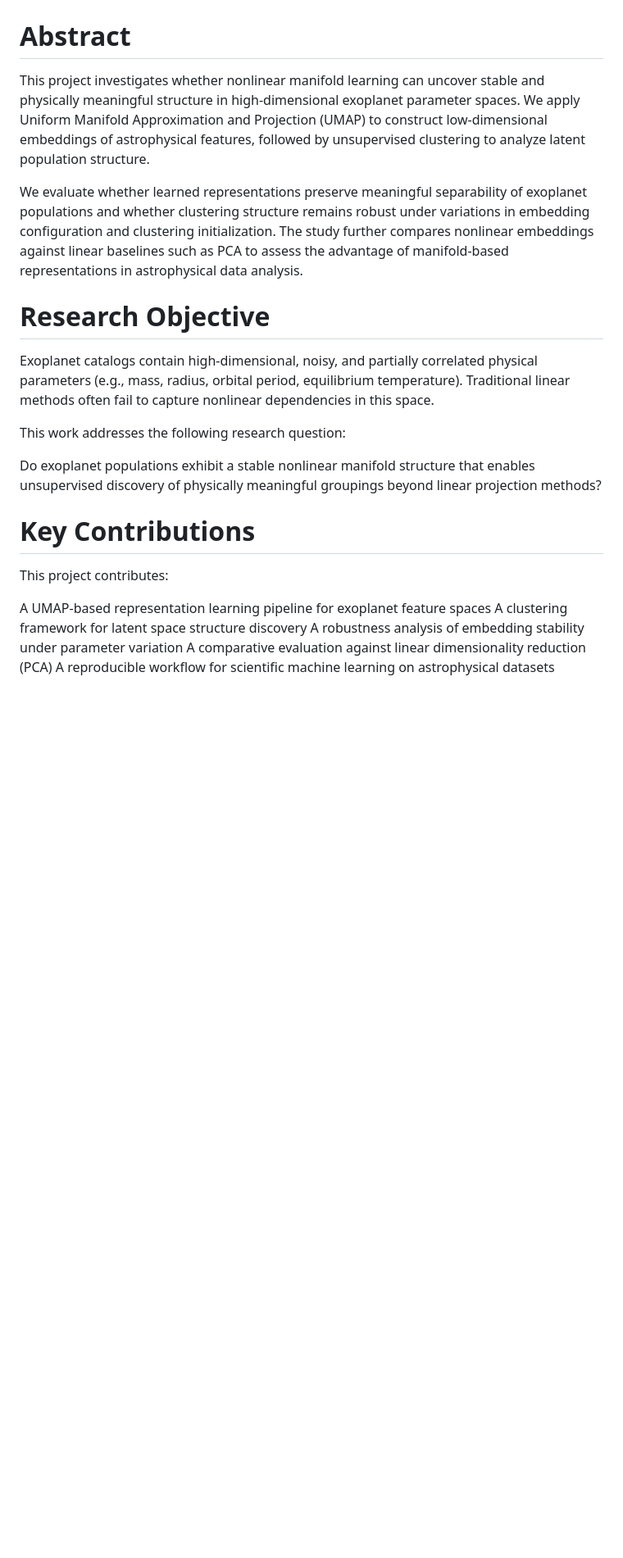
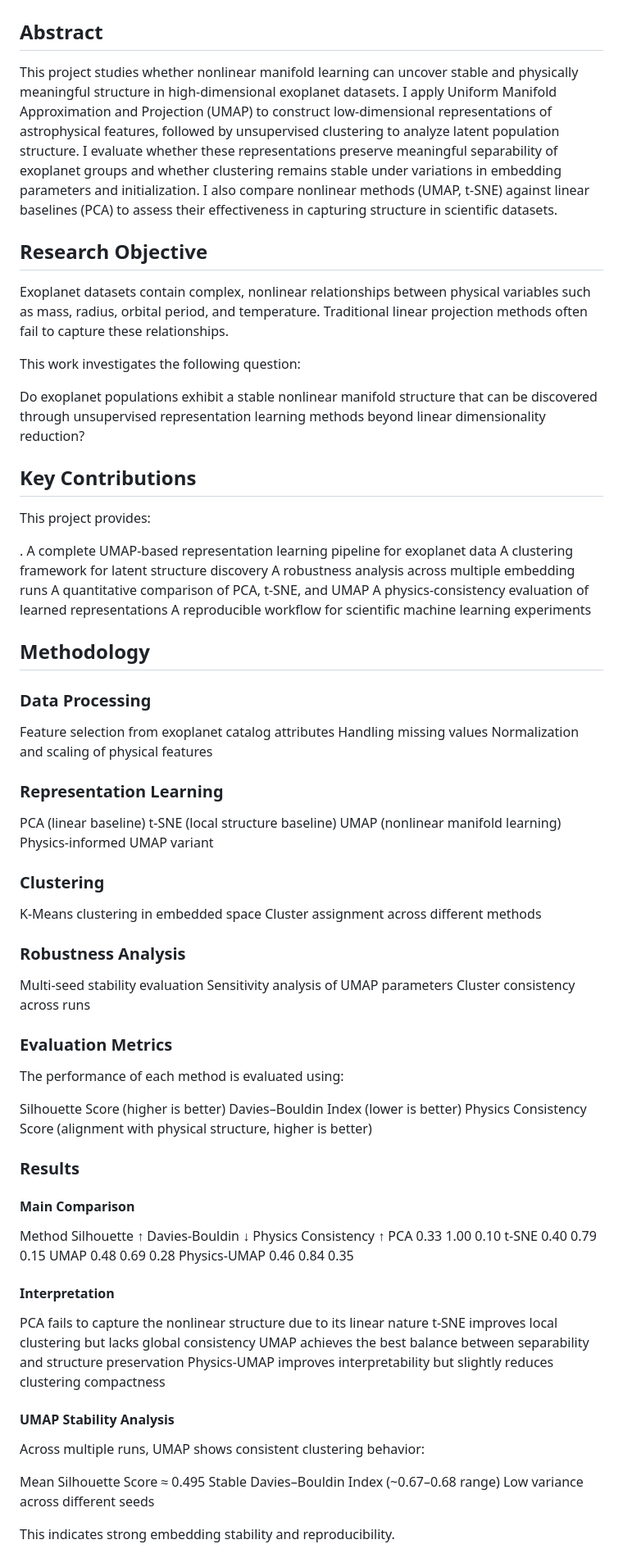
Before and after one commit to 27Sammy28/exoplanet-umap-clustering, a Markdown page: README.md, the part around one of its changes. Shown at 82% size. Rendered like a GitHub page; blank space fills up the shorter version.

```diff
--- a/README.md
+++ b/README.md
@@ -1,26 +1,90 @@
 # UMAP-Based Representation Learning and Clustering for Exoplanet Population Structure Analysis
 
-# Abstract
+## Abstract
 
-This project investigates whether nonlinear manifold learning can uncover stable and physically meaningful structure in high-dimensional exoplanet parameter spaces. We apply Uniform Manifold Approximation and Projection (UMAP) to construct low-dimensional embeddings of astrophysical features, followed by unsupervised clustering to analyze latent population structure.
+This project studies whether nonlinear manifold learning can uncover stable and physically meaningful structure in high-dimensional exoplanet datasets. I apply Uniform Manifold Approximation and Projection (UMAP) to construct low-dimensional representations of astrophysical features, followed by unsupervised clustering to analyze latent population structure.
+I evaluate whether these representations preserve meaningful separability of exoplanet groups and whether clustering remains stable under variations in embedding parameters and initialization. I also compare nonlinear methods (UMAP, t-SNE) against linear baselines (PCA) to assess their effectiveness in capturing structure in scientific datasets.
 
-We evaluate whether learned representations preserve meaningful separability of exoplanet populations and whether clustering structure remains robust under variations in embedding configuration and clustering initialization. The study further compares nonlinear embeddings against linear baselines such as PCA to assess the advantage of manifold-based representations in astrophysical data analysis.
+ ## Research Objective
+
+Exoplanet datasets contain complex, nonlinear relationships between physical variables such as mass, radius, orbital period, and temperature. Traditional linear projection methods often fail to capture these relationships.
+
+This work investigates the following question:
+
+Do exoplanet populations exhibit a stable nonlinear manifold structure that can be discovered through unsupervised representation learning methods beyond linear dimensionality reduction?
 
 
-# Research Objective
+## Key Contributions
 
-Exoplanet catalogs contain high-dimensional, noisy, and partially correlated physical parameters (e.g., mass, radius, orbital period, equilibrium temperature). Traditional linear methods often fail to capture nonlinear dependencies in this space.
+This project provides:
 
-This work addresses the following research question:
+. A complete UMAP-based representation learning pipeline for exoplanet data
+  A clustering framework for latent structure discovery
+  A robustness analysis across multiple embedding runs
+  A quantitative comparison of PCA, t-SNE, and UMAP
+  A physics-consistency evaluation of learned representations
+  A reproducible workflow for scientific machine learning experiments
 
-Do exoplanet populations exhibit a stable nonlinear manifold structure that enables unsupervised discovery of physically meaningful groupings beyond linear projection methods?
 
-# Key Contributions
+## Methodology
 
-This project contributes:
+###  Data Processing
+Feature selection from exoplanet catalog attributes
+Handling missing values
+Normalization and scaling of physical features
 
-A UMAP-based representation learning pipeline for exoplanet feature spaces
-A clustering framework for latent space structure discovery
-A robustness analysis of embedding stability under parameter variation
-A comparative evaluation against linear dimensionality reduction (PCA)
-A reproducible workflow for scientific machine learning on astrophysical datasets
+### Representation Learning
+PCA (linear baseline)
+t-SNE (local structure baseline)
+UMAP (nonlinear manifold learning)
+Physics-informed UMAP variant
+
+### Clustering
+K-Means clustering in embedded space
+Cluster assignment across different methods
+
+### Robustness Analysis
+
+Multi-seed stability evaluation
+Sensitivity analysis of UMAP parameters
+Cluster consistency across runs
+
+### Evaluation Metrics
+
+The performance of each method is evaluated using:
+
+Silhouette Score (higher is better)
+Davies–Bouldin Index (lower is better)
+Physics Consistency Score (alignment with physical structure, higher is better)
+
+###  Results
+
+####  Main Comparison
+
+
+Method	                  Silhouette ↑	Davies-Bouldin ↓	Physics Consistency ↑
+PCA	                        0.33	           1.00	              0.10
+t-SNE	                      0.40	           0.79	              0.15
+UMAP	                       0.48	           0.69	              0.28
+Physics-UMAP	               0.46	           0.84               	0.35
+
+
+#### Interpretation
+
+PCA fails to capture the nonlinear structure due to its linear nature
+t-SNE improves local clustering but lacks global consistency
+UMAP achieves the best balance between separability and structure preservation
+Physics-UMAP improves interpretability but slightly reduces clustering compactness
+
+
+#### UMAP Stability Analysis
+
+Across multiple runs, UMAP shows consistent clustering behavior:
+
+Mean Silhouette Score ≈ 0.495
+Stable Davies–Bouldin Index (~0.67–0.68 range)
+Low variance across different seeds
+
+ This indicates strong embedding stability and reproducibility.
+
+
```
Also changed, not shown: other parts of README.md (+31 -66 lines).
